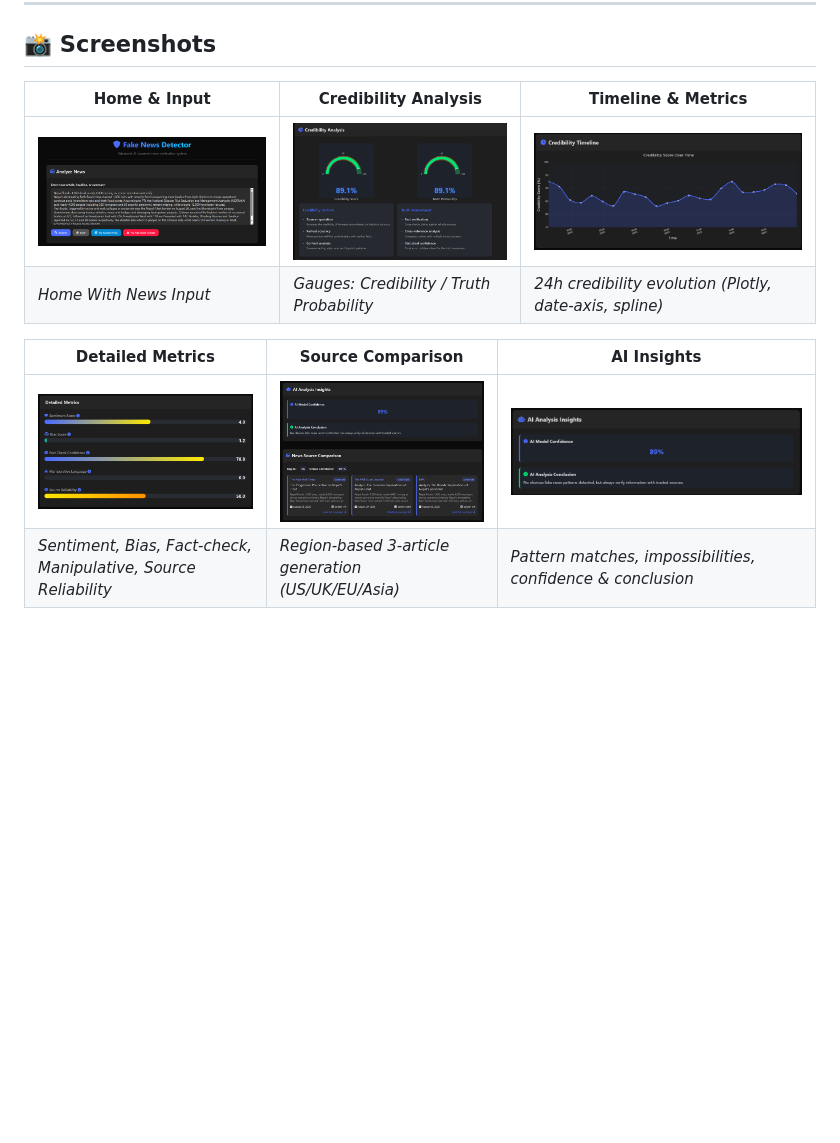
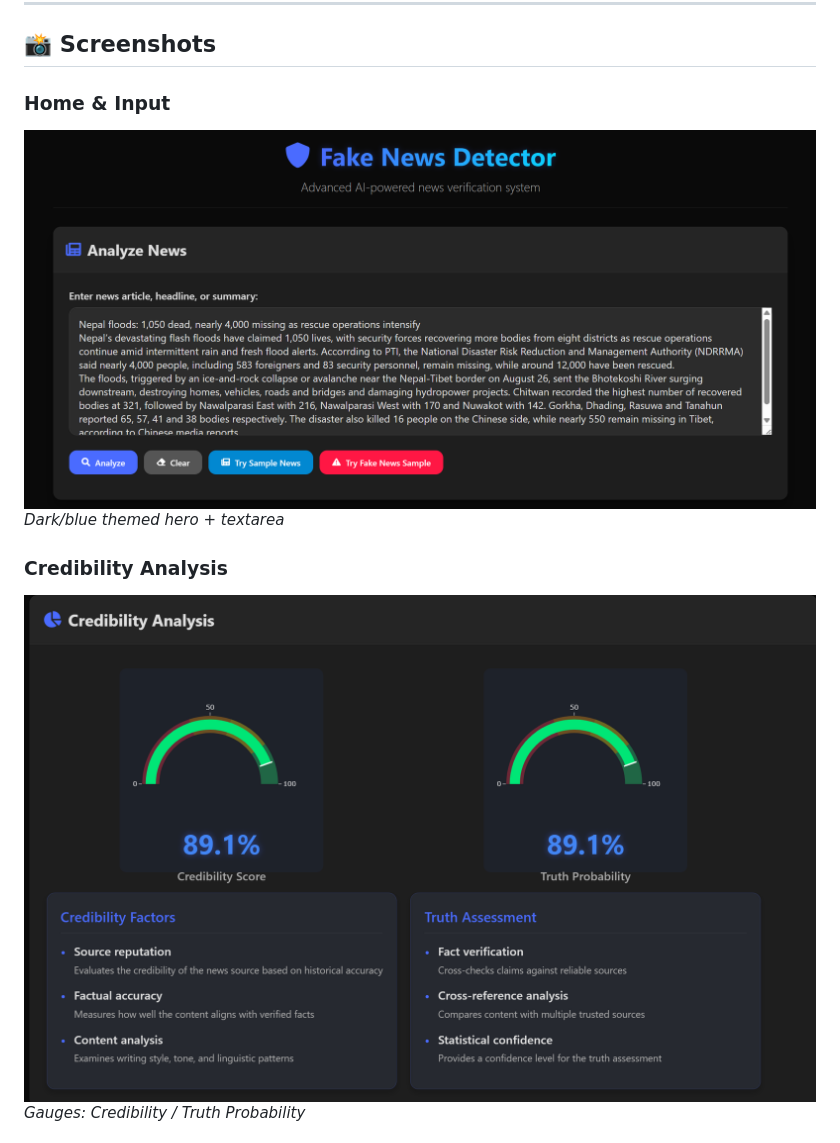
Before and after one commit to Sword4234/FakeNewsDetector-System-NLP, a Markdown page: README.md, the part around one of its changes. Drawn GitHub-style; blank space fills up the shorter version.

```diff
--- a/README.md
+++ b/README.md
@@ -29,13 +29,11 @@
 
 ## 📸 Screenshots
 
-| Home & Input | Credibility Analysis | Timeline & Metrics |
-|---|---|---|
-| ![Home](Images/home.png) | ![Analysis](Images/analysis.png) | ![Timeline](Images/timeline.png) |
-| *Home With News Input* | *Gauges: Credibility / Truth Probability* | *24h credibility evolution (Plotly, date-axis, spline)* |
+### Home & Input
+![Home](Images/home.png)
+*Dark/blue themed hero + textarea*
 
-| Detailed Metrics | Source Comparison | AI Insights |
-|---|---|---|
-| ![Metrics](Images/metrics.png) | ![Sources](Images/sources.png) | ![AI Insights](Images/insights.png) |
-| *Sentiment, Bias, Fact-check, Manipulative, Source Reliability* | *Region-based 3-article generation (US/UK/EU/Asia)* | *Pattern matches, impossibilities, confidence & conclusion* |
+### Credibility Analysis
+![Analysis](Images/analysis.png)
+*Gauges: Credibility / Truth Probability*
 
```
Also changed, not shown: other parts of README.md (+19 -2 lines).
